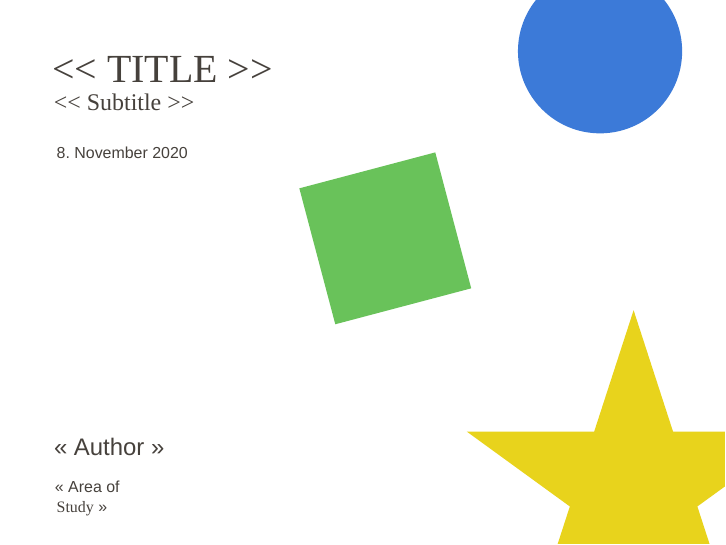
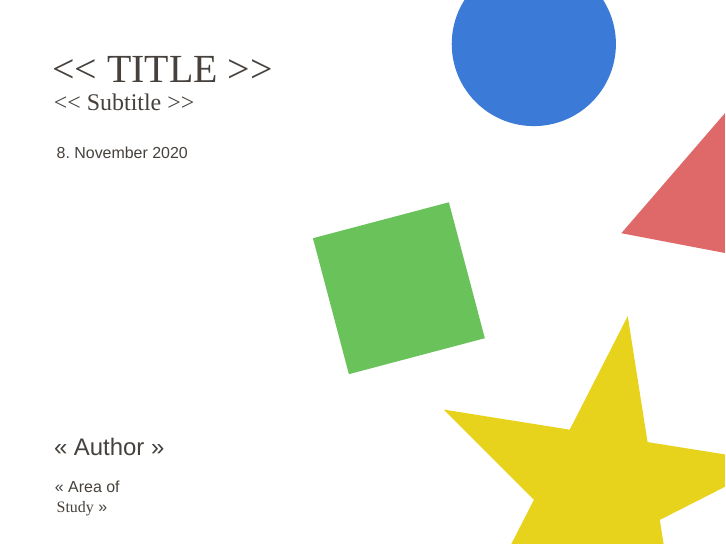
Before and after one commit to dschemp/latex-standard-env, LaTeX slides (tex-beamer/document.tex): page 1 of 4. Compiled offline with XeLaTeX; a missing font is replaced by an installed copy or a similar font.

Commit message:
changed: BG

```diff
--- a/tex-beamer/document.tex
+++ b/tex-beamer/document.tex
@@ -12,6 +12,16 @@
 \usepackage{tabularx,ragged2e,booktabs}
 \usepackage{multicol}
 \usepackage{listings}
+
+\usepackage{csquotes}
+\MakeOuterQuote{"} % german style quotes
+
+%--------------------------------------------------------------------------
+% Config / Settings file
+%--------------------------------------------------------------------------
+\input{config.sty}
+\graphicspath{ {./imgs/} } % Autocomplete
+
 \lstset{ %
 	language=[LaTeX]TeX,
 	basicstyle=\fontsize{9}{12}\ttfamily,
@@ -31,15 +41,8 @@
 	xleftmargin=0.5em,
 	xrightmargin=0.5em
 }
-
-\usepackage{csquotes}
-\MakeOuterQuote{"} % german style quotes
-
-%--------------------------------------------------------------------------
-% Config / Settings file
-%--------------------------------------------------------------------------
-\input{config.sty}
-\graphicspath{ {./imgs/} } % Autocomplete
+% Can be "transparent" (grayed out) or "invisible"
+\setbeamercovered{transparent}
 
 %--------------------------------------------------------------------------
 % Colors for graphics visualization
```
Also changed, not shown: tex-beamer/background.pdf, tex-beamer/document.sample.pdf.
